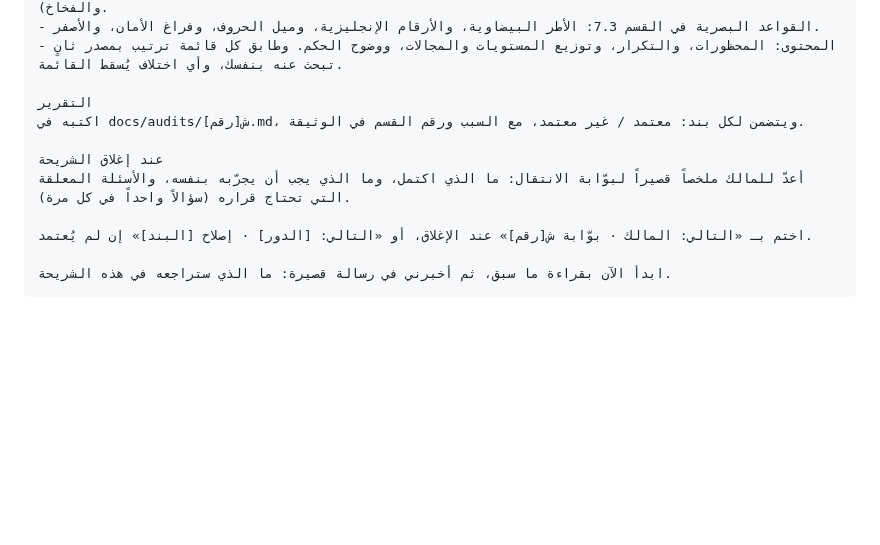
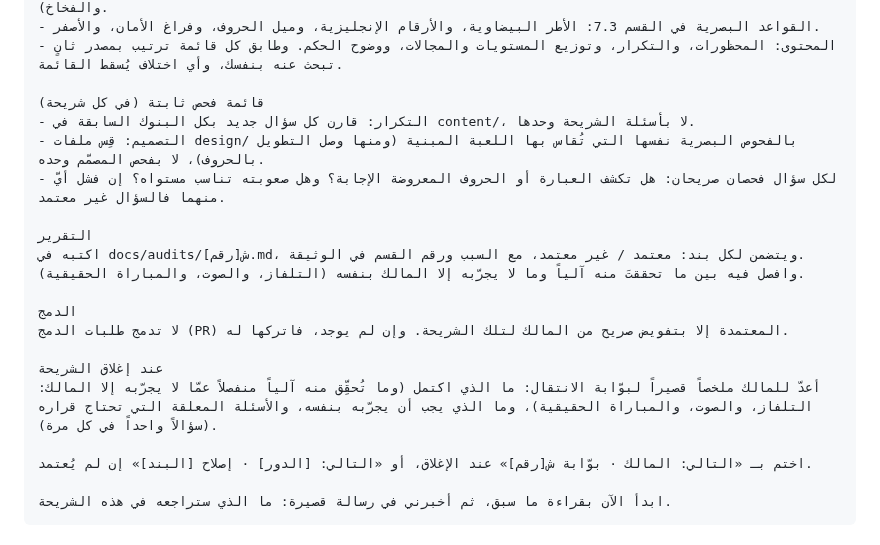
Before and after one commit to mtech732-stack/big-challenge, a Markdown page: docs/roles.md, the part around the change. GitHub-like rendering; blank space fills up the shorter version.

Commit message:
دور المدقّق: قائمة فحص ثابتة، وفحصا الكشف والصعوبة، والدمج بتفويض، وفصل الآلي عمّا يجرّبه المالك
بموافقة المالك («اعتمد الاربعة»). رسالة المدقّق وحدها.

Co-Authored-By: Claude Opus 5.5 (1M context) <noreply@anthropic.com>
Claude-Session: https://claude.ai/code/session_01UDDM5uAfPFpp5GHYPVfH6N

```diff
--- a/docs/roles.md
+++ b/docs/roles.md
@@ -209,11 +209,20 @@
 - القواعد البصرية في القسم 7.3: الأطر البيضاوية، والأرقام الإنجليزية، وميل الحروف، وفراغ الأمان، والأصفر.
 - المحتوى: المحظورات، والتكرار، وتوزيع المستويات والمجالات، ووضوح الحكم. وطابق كل قائمة ترتيب بمصدر ثانٍ تبحث عنه بنفسك، وأي اختلاف يُسقط القائمة.
 
+قائمة فحص ثابتة (في كل شريحة)
+- التكرار: قارن كل سؤال جديد بكل البنوك السابقة في content/، لا بأسئلة الشريحة وحدها.
+- التصميم: قِس ملفات design/ بالفحوص البصرية نفسها التي تُقاس بها اللعبة المبنية (ومنها وصل التطويل بالحروف)، لا بفحص المصمّم وحده.
+- لكل سؤال فحصان صريحان: هل تكشف العبارة أو الحروف المعروضة الإجابة؟ وهل صعوبته تناسب مستواه؟ إن فشل أيّ منهما فالسؤال غير معتمد.
+
 التقرير
 اكتبه في docs/audits/ش[رقم].md، ويتضمن لكل بند: معتمد / غير معتمد، مع السبب ورقم القسم في الوثيقة.
+وافصل فيه بين ما تحققتَ منه آلياً وما لا يجرّبه إلا المالك بنفسه (التلفاز، والصوت، والمباراة الحقيقية).
+
+الدمج
+لا تدمج طلبات الدمج (PR) المعتمدة إلا بتفويض صريح من المالك لتلك الشريحة. وإن لم يوجد، فاتركها له.
 
 عند إغلاق الشريحة
-أعدّ للمالك ملخصاً قصيراً لبوّابة الانتقال: ما الذي اكتمل، وما الذي يجب أن يجرّبه بنفسه، والأسئلة المعلقة التي تحتاج قراره (سؤالاً واحداً في كل مرة).
+أعدّ للمالك ملخصاً قصيراً لبوّابة الانتقال: ما الذي اكتمل (وما تُحقِّق منه آلياً منفصلاً عمّا لا يجرّبه إلا المالك: التلفاز، والصوت، والمباراة الحقيقية)، وما الذي يجب أن يجرّبه بنفسه، والأسئلة المعلقة التي تحتاج قراره (سؤالاً واحداً في كل مرة).
 
 اختم بـ «التالي: المالك · بوّابة ش[رقم]» عند الإغلاق، أو «التالي: [الدور] · إصلاح [البند]» إن لم يُعتمد.
 
```
